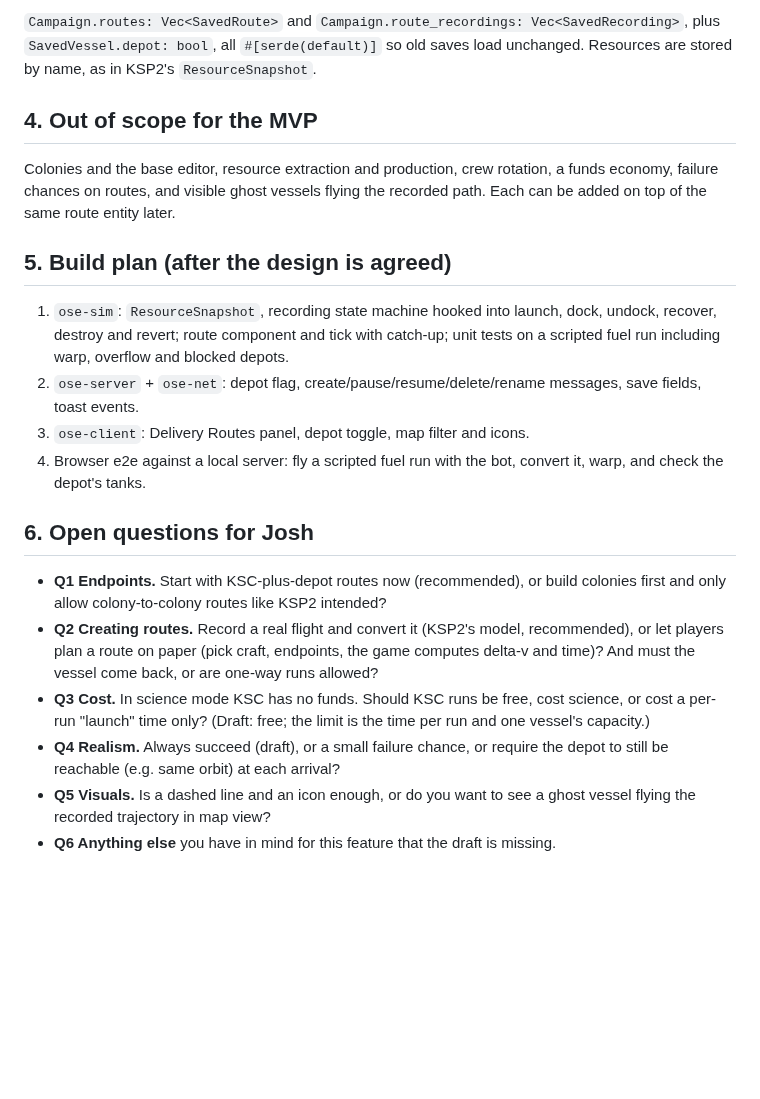
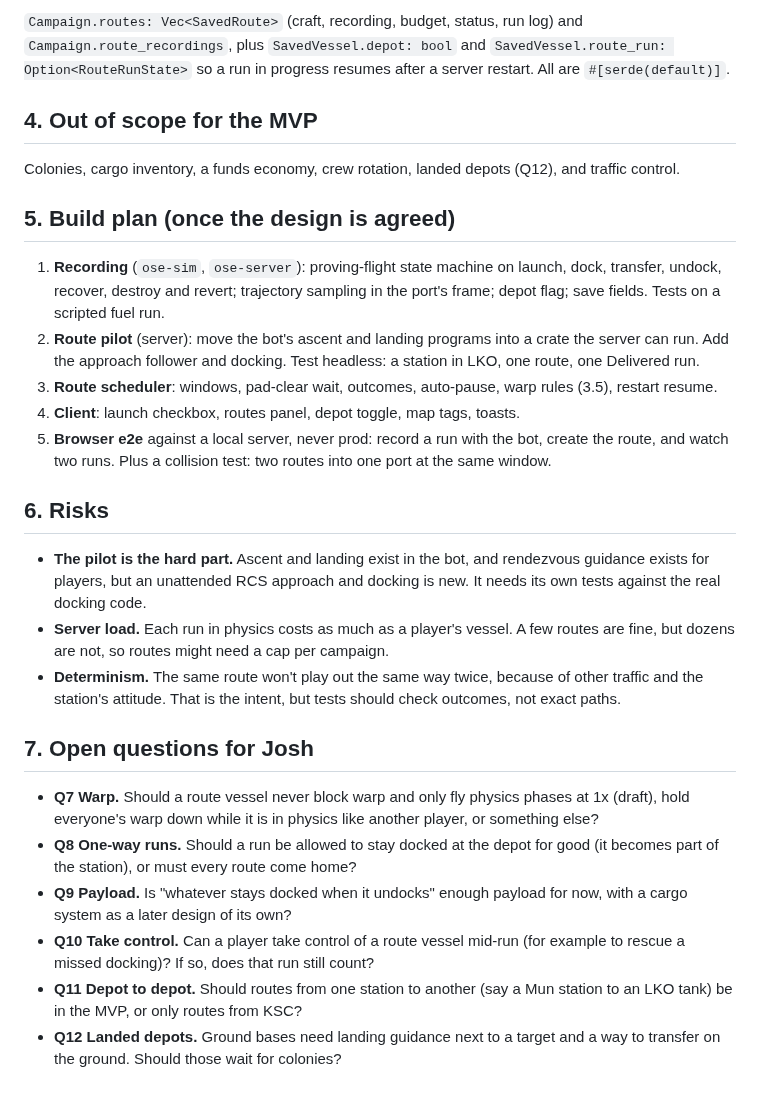
Before and after one commit to unknown201/OpenSpaceExplorer, a Markdown page: docs/delivery-routes-design.md, the part around one of its changes. Drawn GitHub-style; blank space fills up the shorter version.

```diff
--- a/docs/delivery-routes-design.md
+++ b/docs/delivery-routes-design.md
@@ -112,36 +152,45 @@ UT order. Everything runs on the server; the client only shows state it receives
 
-`Campaign.routes: Vec<SavedRoute>` and `Campaign.route_recordings: Vec<SavedRecording>`, plus
-`SavedVessel.depot: bool`, all `#[serde(default)]` so old saves load unchanged. Resources are stored by
-name, as in KSP2's `ResourceSnapshot`.
+`Campaign.routes: Vec<SavedRoute>` (craft, recording, budget, status, run log) and
+`Campaign.route_recordings`, plus `SavedVessel.depot: bool` and `SavedVessel.route_run: Option<RouteRunState>`
+so a run in progress resumes after a server restart. All are `#[serde(default)]`.
 
 ## 4. Out of scope for the MVP
 
-Colonies and the base editor, resource extraction and production, crew rotation, a funds economy,
-failure chances on routes, and visible ghost vessels flying the recorded path. Each can be added on top of
-the same route entity later.
+Colonies, cargo inventory, a funds economy, crew rotation, landed depots (Q12), and traffic control.
 
-## 5. Build plan (after the design is agreed)
+## 5. Build plan (once the design is agreed)
 
-1. `ose-sim`: `ResourceSnapshot`, recording state machine hooked into launch, dock, undock, recover,
-   destroy and revert; route component and tick with catch-up; unit tests on a scripted fuel run
-   including warp, overflow and blocked depots.
-2. `ose-server` + `ose-net`: depot flag, create/pause/resume/delete/rename messages, save fields,
-   toast events.
-3. `ose-client`: Delivery Routes panel, depot toggle, map filter and icons.
-4. Browser e2e against a local server: fly a scripted fuel run with the bot, convert it, warp, and
-   check the depot's tanks.
+1. **Recording** (`ose-sim`, `ose-server`): proving-flight state machine on launch, dock, transfer,
+   undock, recover, destroy and revert; trajectory sampling in the port's frame; depot flag; save fields.
+   Tests on a scripted fuel run.
+2. **Route pilot** (server): move the bot's ascent and landing programs into a crate the server can run.
+   Add the approach follower and docking. Test headless: a station in LKO, one route, one Delivered run.
+3. **Route scheduler**: windows, pad-clear wait, outcomes, auto-pause, warp rules (3.5), restart resume.
+4. **Client**: launch checkbox, routes panel, depot toggle, map tags, toasts.
+5. **Browser e2e** against a local server, never prod: record a run with the bot, create the route, and
+   watch two runs. Plus a collision test: two routes into one port at the same window.
 
-## 6. Open questions for Josh
+## 6. Risks
 
-- **Q1 Endpoints.** Start with KSC-plus-depot routes now (recommended), or build colonies first and
-  only allow colony-to-colony routes like KSP2 intended?
-- **Q2 Creating routes.** Record a real flight and convert it (KSP2's model, recommended), or let
-  players plan a route on paper (pick craft, endpoints, the game computes delta-v and time)? And must the
-  vessel come back, or are one-way runs allowed?
-- **Q3 Cost.** In science mode KSC has no funds. Should KSC runs be free, cost science, or cost a
-  per-run "launch" time only? (Draft: free; the limit is the time per run and one vessel's capacity.)
-- **Q4 Realism.** Always succeed (draft), or a small failure chance, or require the depot to still be
-  reachable (e.g. same orbit) at each arrival?
-- **Q5 Visuals.** Is a dashed line and an icon enough, or do you want to see a ghost vessel flying the
-  recorded trajectory in map view?
-- **Q6 Anything else** you have in mind for this feature that the draft is missing.
+- **The pilot is the hard part.** Ascent and landing exist in the bot, and rendezvous guidance exists for
+  players, but an unattended RCS approach and docking is new. It needs its own tests against the real
+  docking code.
+- **Server load.** Each run in physics costs as much as a player's vessel. A few routes are fine, but
+  dozens are not, so routes might need a cap per campaign.
+- **Determinism.** The same route won't play out the same way twice, because of other traffic and the
+  station's attitude. That is the intent, but tests should check outcomes, not exact paths.
+
+## 7. Open questions for Josh
+
+- **Q7 Warp.** Should a route vessel never block warp and only fly physics phases at 1x (draft), hold
+  everyone's warp down while it is in physics like another player, or something else?
+- **Q8 One-way runs.** Should a run be allowed to stay docked at the depot for good (it becomes part of
+  the station), or must every route come home?
+- **Q9 Payload.** Is "whatever stays docked when it undocks" enough payload for now, with a cargo system
+  as a later design of its own?
+- **Q10 Take control.** Can a player take control of a route vessel mid-run (for example to rescue a
+  missed docking)? If so, does that run still count?
+- **Q11 Depot to depot.** Should routes from one station to another (say a Mun station to an LKO tank)
+  be in the MVP, or only routes from KSC?
+- **Q12 Landed depots.** Ground bases need landing guidance next to a target and a way to transfer on
+  the ground. Should those wait for colonies?
```
Also changed, not shown: other parts of docs/delivery-routes-design.md (+122 -82 lines).
